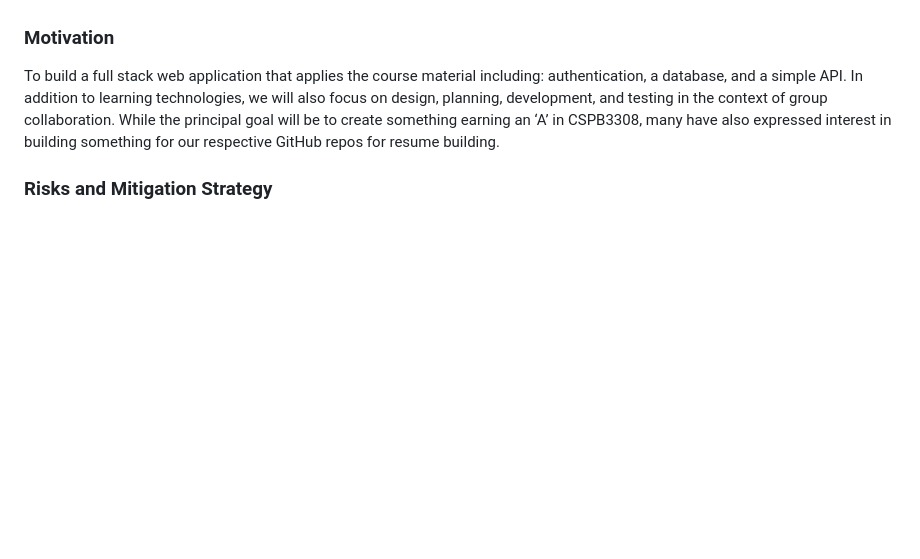
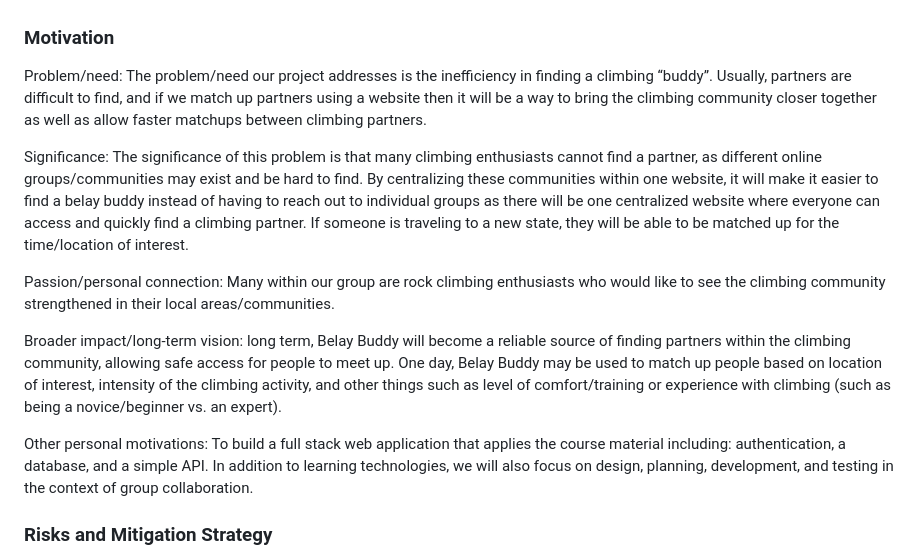
Before and after one commit to avery-mr/burndownForWhat, a Markdown page: README.md, the part around the change. Rendered like a GitHub page; blank space fills up the shorter version.

Commit message:
Updated motivation statement
Updated motivation statement

```diff
--- a/README.md
+++ b/README.md
@@ -15,7 +15,15 @@ Sundays @ 5:00 PM MT
 To create a world where every climber has access to a safe and reliable belay partner, fostering a vibrant and inclusive climbing community that empowers individuals to reach new heights. We envision Belay Buddy as the go-to platform for climbers to connect, build relationships, and confidently pursue their passion for climbing, whether on real rock or in the gym. By simplifying the process of finding partners and promoting safety and trust, Belay Buddy will break down barriers to entry, encourage participation, and strengthen the bonds within the climbing community.
 
 ### Motivation
-To build a full stack web application that applies the course material including: authentication, a database, and a simple API. In addition to learning technologies, we will also focus on design, planning, development, and testing in the context of group collaboration. While the principal goal will be to create something earning an ‘A’  in CSPB3308, many have also expressed interest in building something for our respective GitHub repos for resume building.
+Problem/need: The problem/need our project addresses is the inefficiency in finding a climbing “buddy”. Usually, partners are difficult to find, and if we match up partners using a website then it will be a way to bring the climbing community closer together as well as allow faster matchups between climbing partners.
+
+Significance: The significance of this problem is that many climbing enthusiasts cannot find a partner, as different online groups/communities may exist and be hard to find. By centralizing these communities within one website, it will make it easier to find a belay buddy instead of having to reach out to individual groups as there will be one centralized website where everyone can access and quickly find a climbing partner. If someone is traveling to a new state, they will be able to be matched up for the time/location of interest.
+
+Passion/personal connection: Many within our group are rock climbing enthusiasts who would like to see the climbing community strengthened in their local areas/communities.
+
+Broader impact/long-term vision: long term, Belay Buddy will become a reliable source of finding partners within the climbing community, allowing safe access for people to meet up. One day, Belay Buddy may be used to match up people based on location of interest, intensity of the climbing activity, and other things such as level of comfort/training or experience with climbing (such as being a novice/beginner vs. an expert).
+
+Other personal motivations: To build a full stack web application that applies the course material including: authentication, a database, and a simple API. In addition to learning technologies, we will also focus on design, planning, development, and testing in the context of group collaboration.
 
 ### Risks and Mitigation Strategy
 * __Scalability__
```
